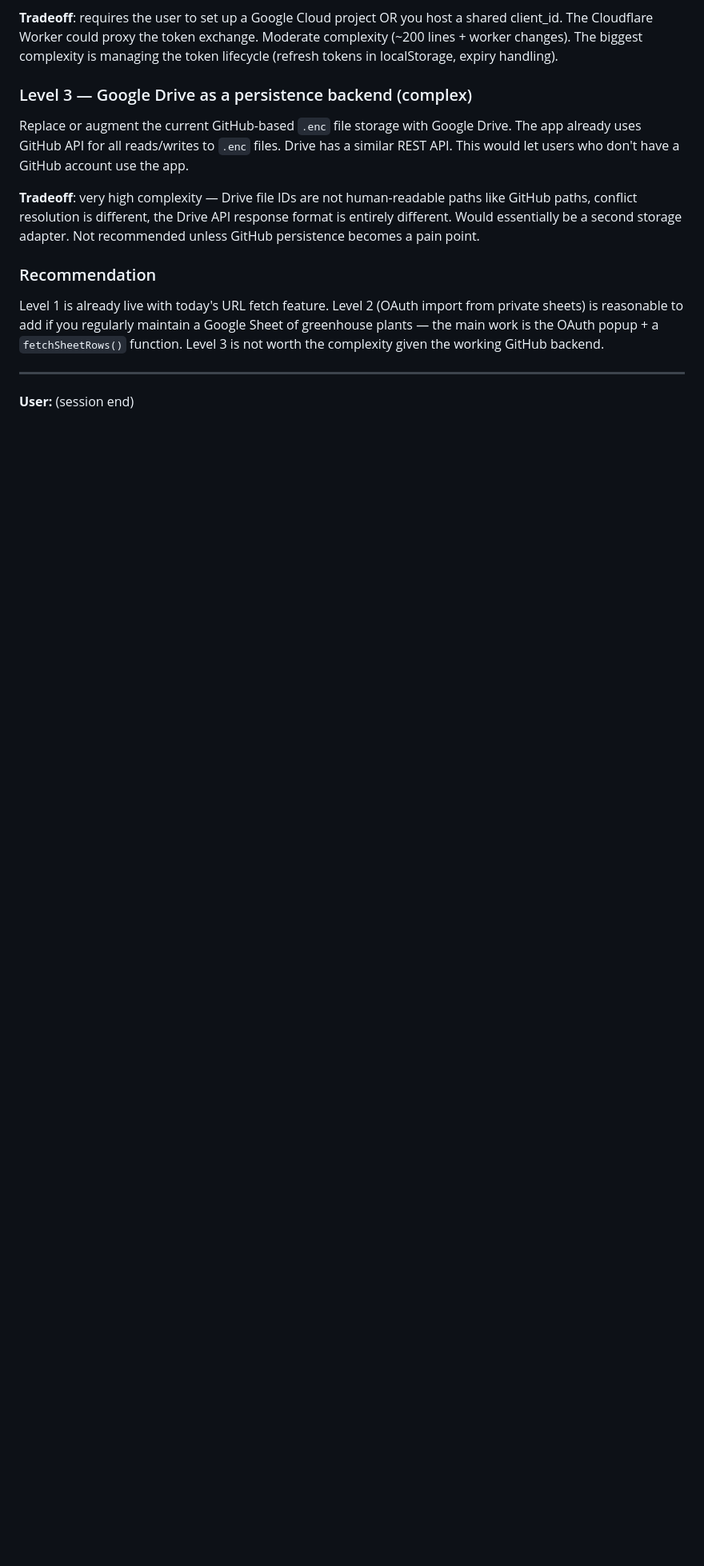
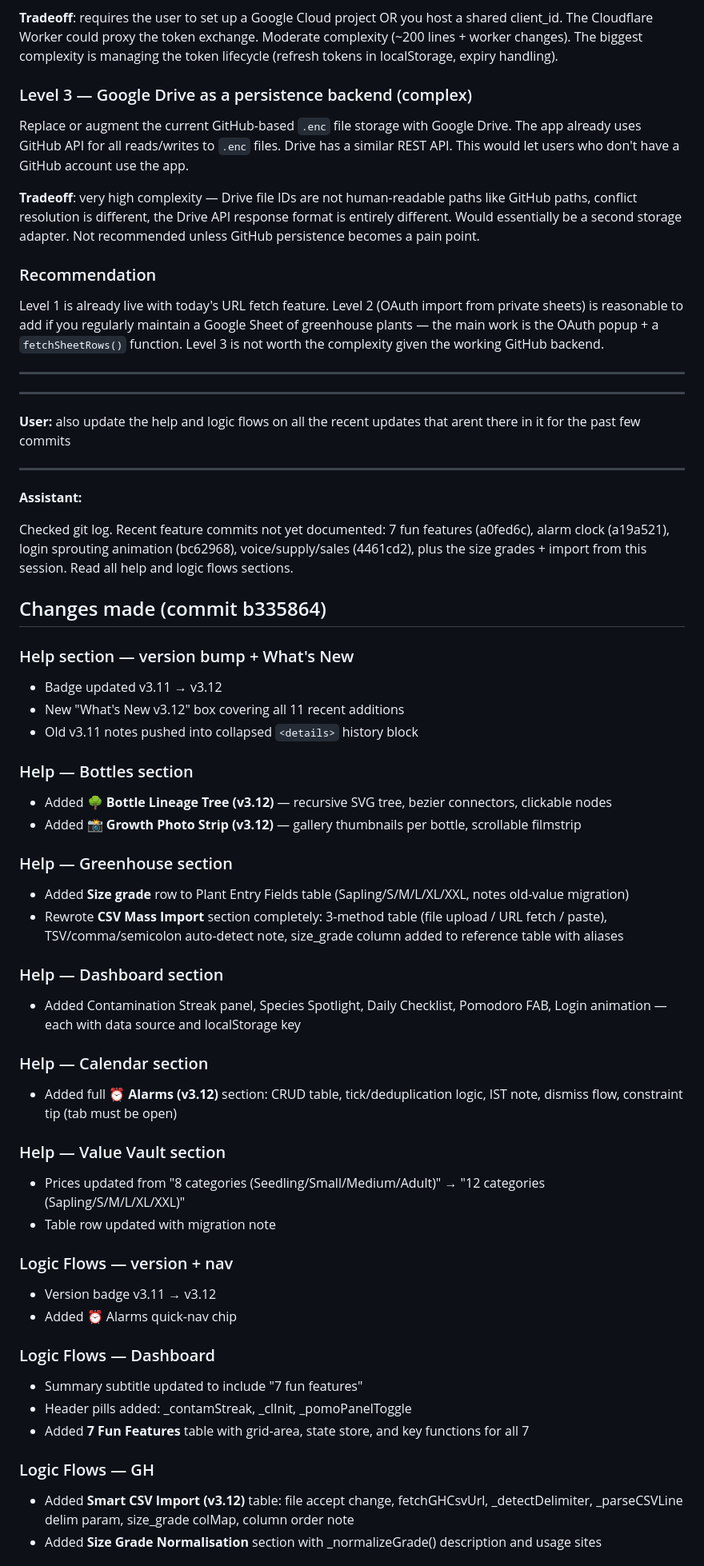
Before and after one commit to Phyto-Evolution/tcplants, a Markdown page: conversations/2026-04-25_08-53.md, the part around one of its changes. Shown at 80% size. Drawn GitHub-style; blank space fills up the shorter version.

Commit message:
log: update session log with help/logic flows task

```diff
--- a/conversations/2026-04-25_08-53.md
+++ b/conversations/2026-04-25_08-53.md
@@ -82,4 +82,51 @@ Level 1 is already live with today's URL fetch feature. Level 2 (OAuth import fr
 
 ---
 
-**User:** (session end)
+---
+
+**User:** also update the help and logic flows on all the recent updates that arent there in it for the past few commits
+
+---
+
+**Assistant:**
+
+Checked git log. Recent feature commits not yet documented: 7 fun features (a0fed6c), alarm clock (a19a521), login sprouting animation (bc62968), voice/supply/sales (4461cd2), plus the size grades + import from this session. Read all help and logic flows sections.
+
+## Changes made (commit b335864)
+
+### Help section — version bump + What's New
+- Badge updated v3.11 → v3.12
+- New "What's New v3.12" box covering all 11 recent additions
+- Old v3.11 notes pushed into collapsed `<details>` history block
+
+### Help — Bottles section
+- Added **🌳 Bottle Lineage Tree (v3.12)** — recursive SVG tree, bezier connectors, clickable nodes
+- Added **📸 Growth Photo Strip (v3.12)** — gallery thumbnails per bottle, scrollable filmstrip
+
+### Help — Greenhouse section
+- Added **Size grade** row to Plant Entry Fields table (Sapling/S/M/L/XL/XXL, notes old-value migration)
+- Rewrote **CSV Mass Import** section completely: 3-method table (file upload / URL fetch / paste), TSV/comma/semicolon auto-detect note, size_grade column added to reference table with aliases
+
+### Help — Dashboard section
+- Added Contamination Streak panel, Species Spotlight, Daily Checklist, Pomodoro FAB, Login animation — each with data source and localStorage key
+
+### Help — Calendar section
+- Added full **⏰ Alarms (v3.12)** section: CRUD table, tick/deduplication logic, IST note, dismiss flow, constraint tip (tab must be open)
+
+### Help — Value Vault section
+- Prices updated from "8 categories (Seedling/Small/Medium/Adult)" → "12 categories (Sapling/S/M/L/XL/XXL)"
+- Table row updated with migration note
+
+### Logic Flows — version + nav
+- Version badge v3.11 → v3.12
+- Added ⏰ Alarms quick-nav chip
+
+### Logic Flows — Dashboard
+- Summary subtitle updated to include "7 fun features"
+- Header pills added: _contamStreak, _clInit, _pomoPanelToggle
+- Added **7 Fun Features** table with grid-area, state store, and key functions for all 7
+
+### Logic Flows — GH
+- Added **Smart CSV Import (v3.12)** table: file accept change, fetchGHCsvUrl, _detectDelimiter, _parseCSVLine delim param, size_grade colMap, column order note
+- Added **Size Grade Normalisation** section with _normalizeGrade() description and usage sites
+
```
Also changed, not shown: other parts of conversations/2026-04-25_08-53.md (+15 -0 lines).
